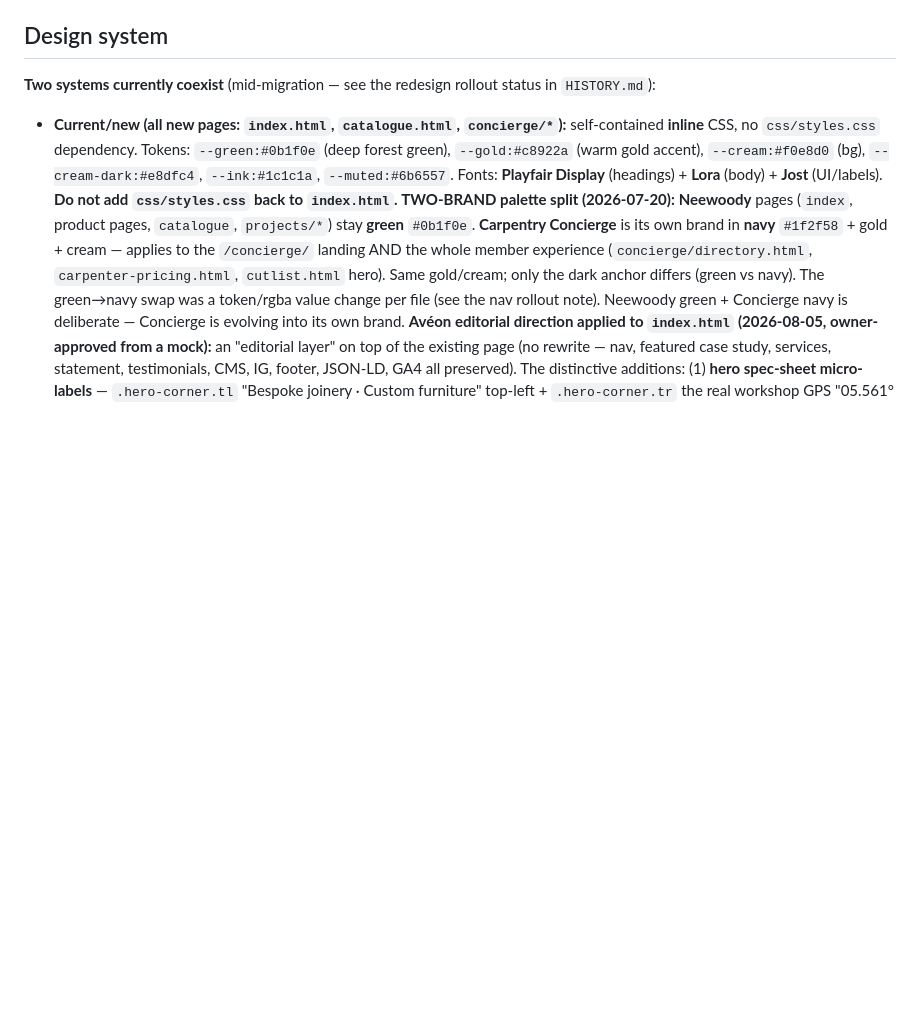
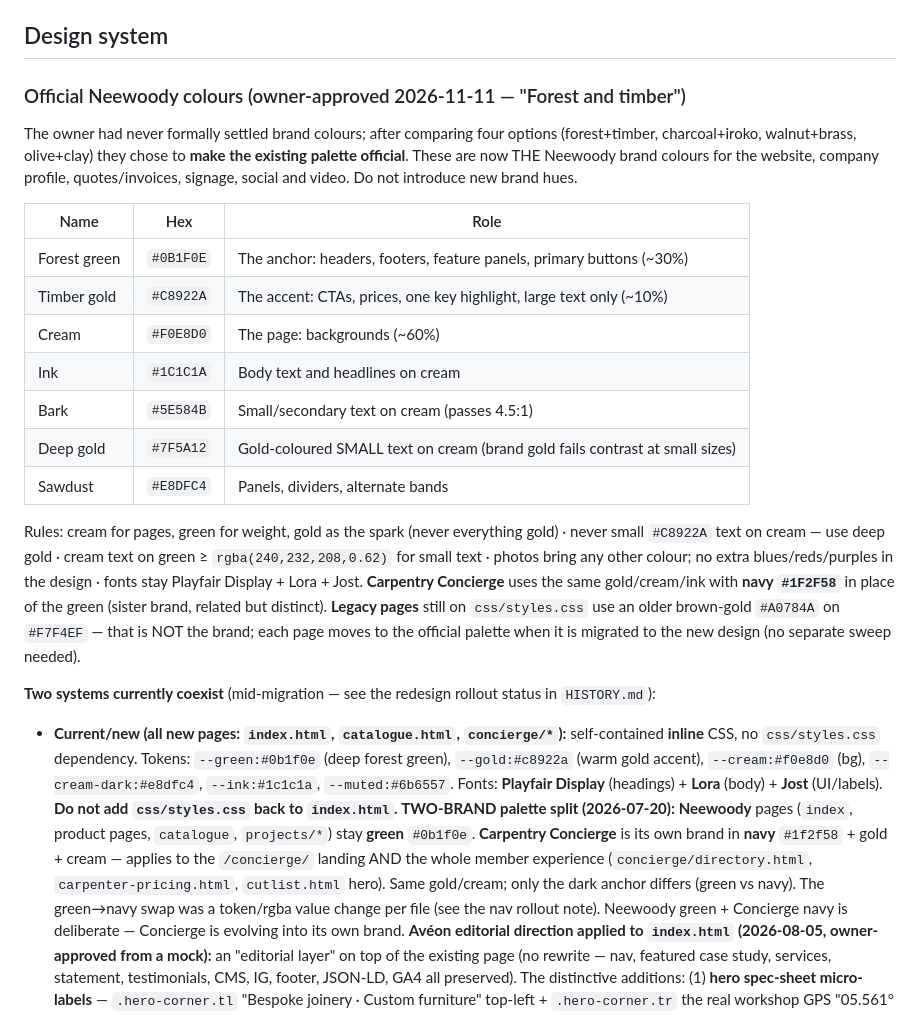
Before and after one commit to neewoodygh-code/neewoody-site, a Markdown page: CLAUDE.md, the part around the change. Rendered like a GitHub page; blank space fills up the shorter version.

Commit message:
Doc: make the forest-and-timber palette the official Neewoody colours
Co-Authored-By: Claude Opus 5.5 <noreply@anthropic.com>

```diff
--- a/CLAUDE.md
+++ b/CLAUDE.md
@@ -52,6 +52,22 @@ python -m http.server 8080
 - Push notifications open `/dispatch.html` on click
 
 ## Design system
+
+### Official Neewoody colours (owner-approved 2026-11-11 — "Forest and timber")
+The owner had never formally settled brand colours; after comparing four options (forest+timber, charcoal+iroko, walnut+brass, olive+clay) they chose to **make the existing palette official**. These are now THE Neewoody brand colours for the website, company profile, quotes/invoices, signage, social and video. Do not introduce new brand hues.
+
+| Name | Hex | Role |
+|---|---|---|
+| Forest green | `#0B1F0E` | The anchor: headers, footers, feature panels, primary buttons (~30%) |
+| Timber gold | `#C8922A` | The accent: CTAs, prices, one key highlight, large text only (~10%) |
+| Cream | `#F0E8D0` | The page: backgrounds (~60%) |
+| Ink | `#1C1C1A` | Body text and headlines on cream |
+| Bark | `#5E584B` | Small/secondary text on cream (passes 4.5:1) |
+| Deep gold | `#7F5A12` | Gold-coloured SMALL text on cream (brand gold fails contrast at small sizes) |
+| Sawdust | `#E8DFC4` | Panels, dividers, alternate bands |
+
+Rules: cream for pages, green for weight, gold as the spark (never everything gold) · never small `#C8922A` text on cream — use deep gold · cream text on green ≥ `rgba(240,232,208,0.62)` for small text · photos bring any other colour; no extra blues/reds/purples in the design · fonts stay Playfair Display + Lora + Jost. **Carpentry Concierge** uses the same gold/cream/ink with **navy `#1F2F58`** in place of the green (sister brand, related but distinct). **Legacy pages** still on `css/styles.css` use an older brown-gold `#A0784A` on `#F7F4EF` — that is NOT the brand; each page moves to the official palette when it is migrated to the new design (no separate sweep needed).
+
 
 **Two systems currently coexist** (mid-migration — see the redesign rollout status in `HISTORY.md`):
 
```
